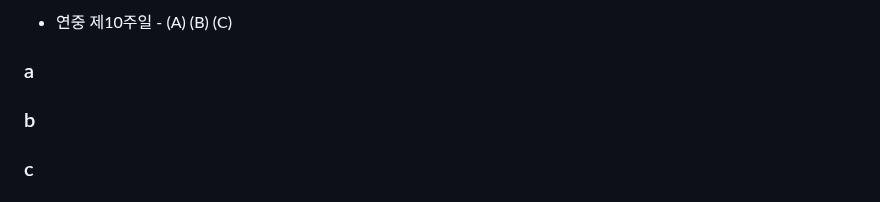
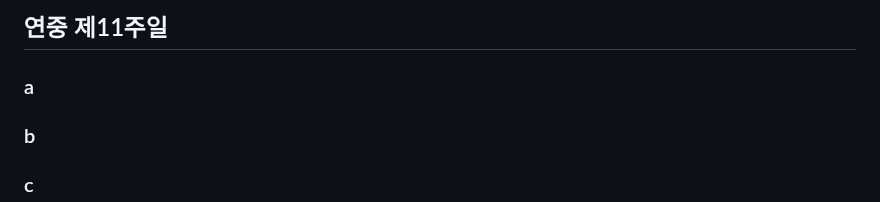
Before and after one commit to abcdmatrix1/abcdmatrix1.github.io, a Markdown page: lc/annum/h11.md, the part around one of its changes. Rendered like a GitHub page.

```diff
--- a/lc/annum/h11.md
+++ b/lc/annum/h11.md
@@ -1,4 +1,4 @@
-- 연중 제10주일 - (A) (B) (C)
+## 연중 제11주일
 
 
 ### a
```
Also changed, not shown: other parts of lc/annum/h11.md (+9 -10 lines), lc/annum/h12.md (+17 -31 lines).
